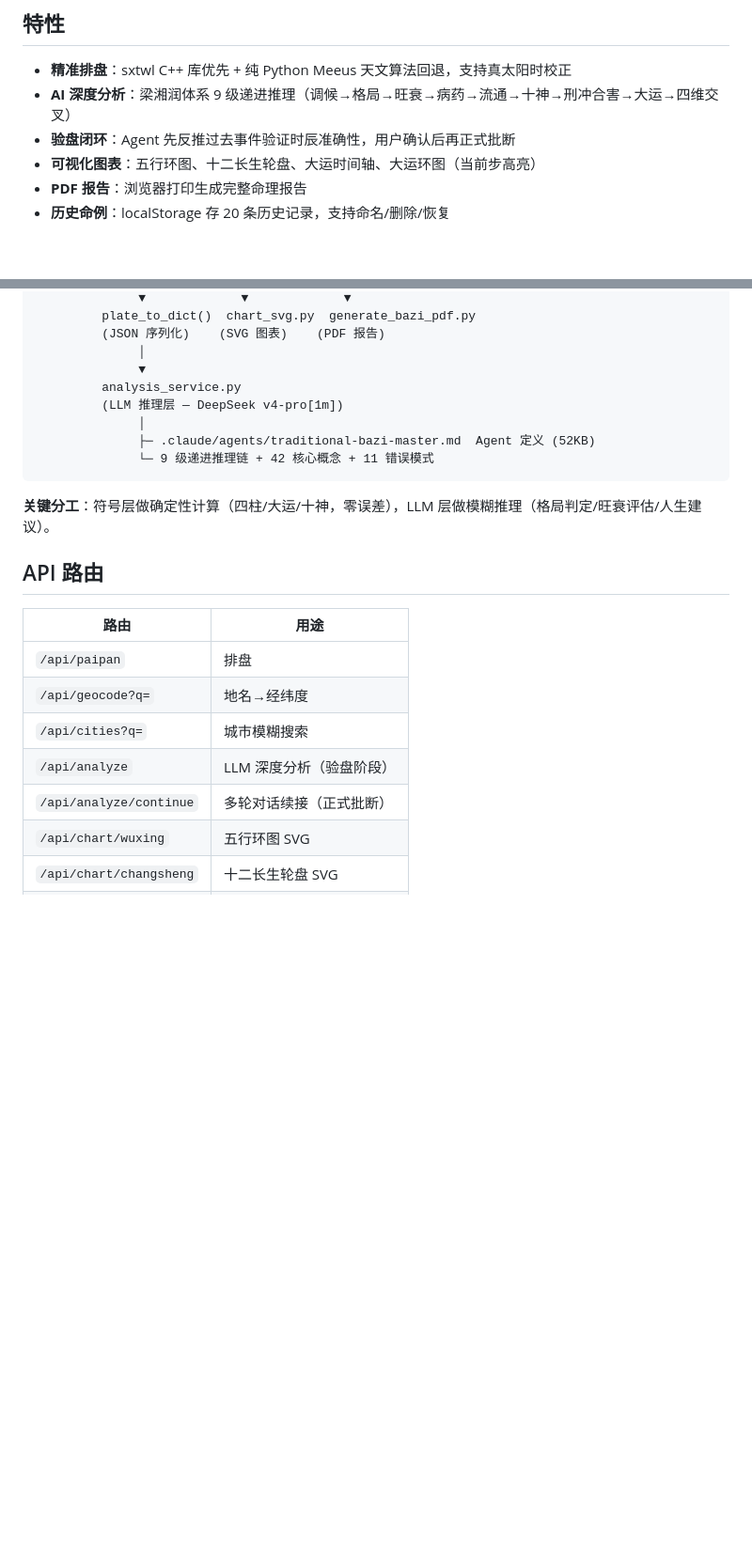
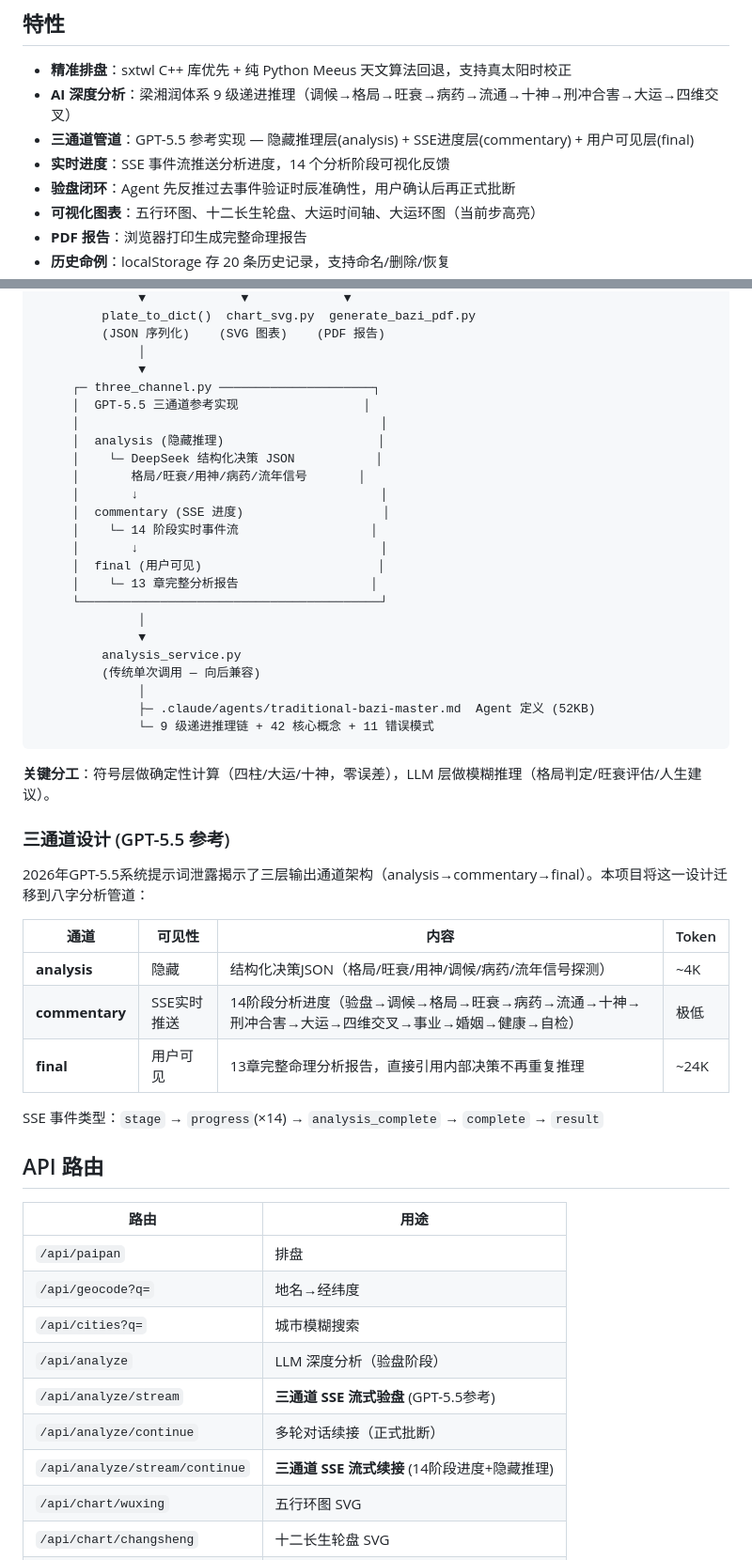
Before and after one commit to TheWher/bazi-paipan, a Markdown page: README.md, 2 parts joined by grey strips. Shown at 94% size. GitHub-like rendering; blank space fills up the shorter version.

Commit message:
docs: README 增加三通道架构文档 + SSE路由表

````diff
--- a/README.md
+++ b/README.md
@@ -8,6 +8,8 @@
 
 - **精准排盘**：sxtwl C++ 库优先 + 纯 Python Meeus 天文算法回退，支持真太阳时校正
 - **AI 深度分析**：梁湘润体系 9 级递进推理（调候→格局→旺衰→病药→流通→十神→刑冲合害→大运→四维交叉）
+- **三通道管道**：GPT-5.5 参考实现 — 隐藏推理层(analysis) + SSE进度层(commentary) + 用户可见层(final)
+- **实时进度**：SSE 事件流推送分析进度，14 个分析阶段可视化反馈
 - **验盘闭环**：Agent 先反推过去事件验证时辰准确性，用户确认后再正式批断
 - **可视化图表**：五行环图、十二长生轮盘、大运时间轴、大运环图（当前步高亮）
 - **PDF 报告**：浏览器打印生成完整命理报告
@@ -60,14 +62,41 @@ python test_paipan.py --smoke      # 5 条冒烟
          (JSON 序列化)    (SVG 图表)    (PDF 报告)
               │
               ▼
+     ┌─ three_channel.py ─────────────────────┐
+     │  GPT-5.5 三通道参考实现                 │
+     │                                         │
+     │  analysis (隐藏推理)                     │
+     │    └─ DeepSeek 结构化决策 JSON           │
+     │       格局/旺衰/用神/病药/流年信号       │
+     │       ↓                                 │
+     │  commentary (SSE 进度)                   │
+     │    └─ 14 阶段实时事件流                  │
+     │       ↓                                 │
+     │  final (用户可见)                        │
+     │    └─ 13 章完整分析报告                  │
+     └─────────────────────────────────────────┘
+              │
+              ▼
          analysis_service.py
-         (LLM 推理层 — DeepSeek v4-pro[1m])
+         (传统单次调用 — 向后兼容)
               │
               ├─ .claude/agents/traditional-bazi-master.md  Agent 定义 (52KB)
               └─ 9 级递进推理链 + 42 核心概念 + 11 错误模式
 ```
 
 **关键分工**：符号层做确定性计算（四柱/大运/十神，零误差），LLM 层做模糊推理（格局判定/旺衰评估/人生建议）。
+
+### 三通道设计 (GPT-5.5 参考)
+
+2026年GPT-5.5系统提示词泄露揭示了三层输出通道架构（analysis→commentary→final）。本项目将这一设计迁移到八字分析管道：
+
+| 通道 | 可见性 | 内容 | Token |
+|------|--------|------|-------|
+| **analysis** | 隐藏 | 结构化决策JSON（格局/旺衰/用神/调候/病药/流年信号探测） | ~4K |
+| **commentary** | SSE实时推送 | 14阶段分析进度（验盘→调候→格局→旺衰→病药→流通→十神→刑冲合害→大运→四维交叉→事业→婚姻→健康→自检） | 极低 |
+| **final** | 用户可见 | 13章完整命理分析报告，直接引用内部决策不再重复推理 | ~24K |
+
+SSE 事件类型：`stage` → `progress`(×14) → `analysis_complete` → `complete` → `result`
 
 ## API 路由
 
@@ -77,7 +106,9 @@ python test_paipan.py --smoke      # 5 条冒烟
 | `/api/geocode?q=` | 地名→经纬度 |
 | `/api/cities?q=` | 城市模糊搜索 |
 | `/api/analyze` | LLM 深度分析（验盘阶段） |
+| `/api/analyze/stream` | **三通道 SSE 流式验盘** (GPT-5.5参考) |
 | `/api/analyze/continue` | 多轮对话续接（正式批断） |
+| `/api/analyze/stream/continue` | **三通道 SSE 流式续接** (14阶段进度+隐藏推理) |
 | `/api/chart/wuxing` | 五行环图 SVG |
 | `/api/chart/changsheng` | 十二长生轮盘 SVG |
 | `/api/chart/dayun` | 大运时间轴 SVG |
````
